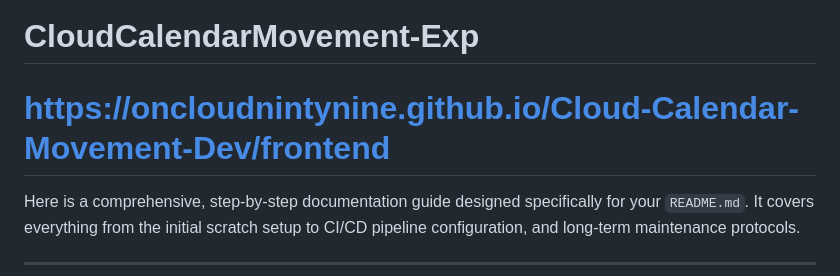
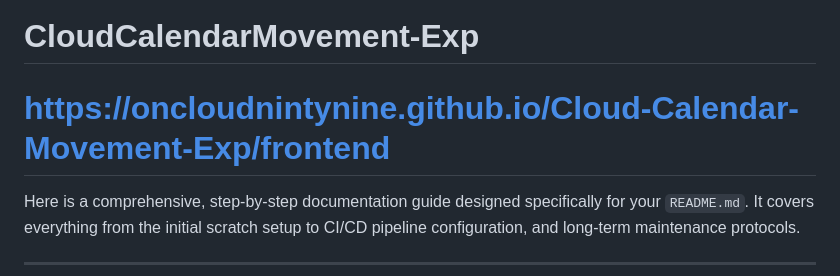
Before and after one commit to oncloudnintynine/Cloud-Calendar-Movement-Exp, a Markdown page: README.md, the part around the change. GitHub-like rendering.

```diff
--- a/README.md
+++ b/README.md
@@ -1,5 +1,5 @@
 # CloudCalendarMovement-Exp
-# https://oncloudnintynine.github.io/Cloud-Calendar-Movement-Dev/frontend
+# https://oncloudnintynine.github.io/Cloud-Calendar-Movement-Exp/frontend
 
 Here is a comprehensive, step-by-step documentation guide designed specifically for your `README.md`. It covers everything from the initial scratch setup to CI/CD pipeline configuration, and long-term maintenance protocols.
 
```
